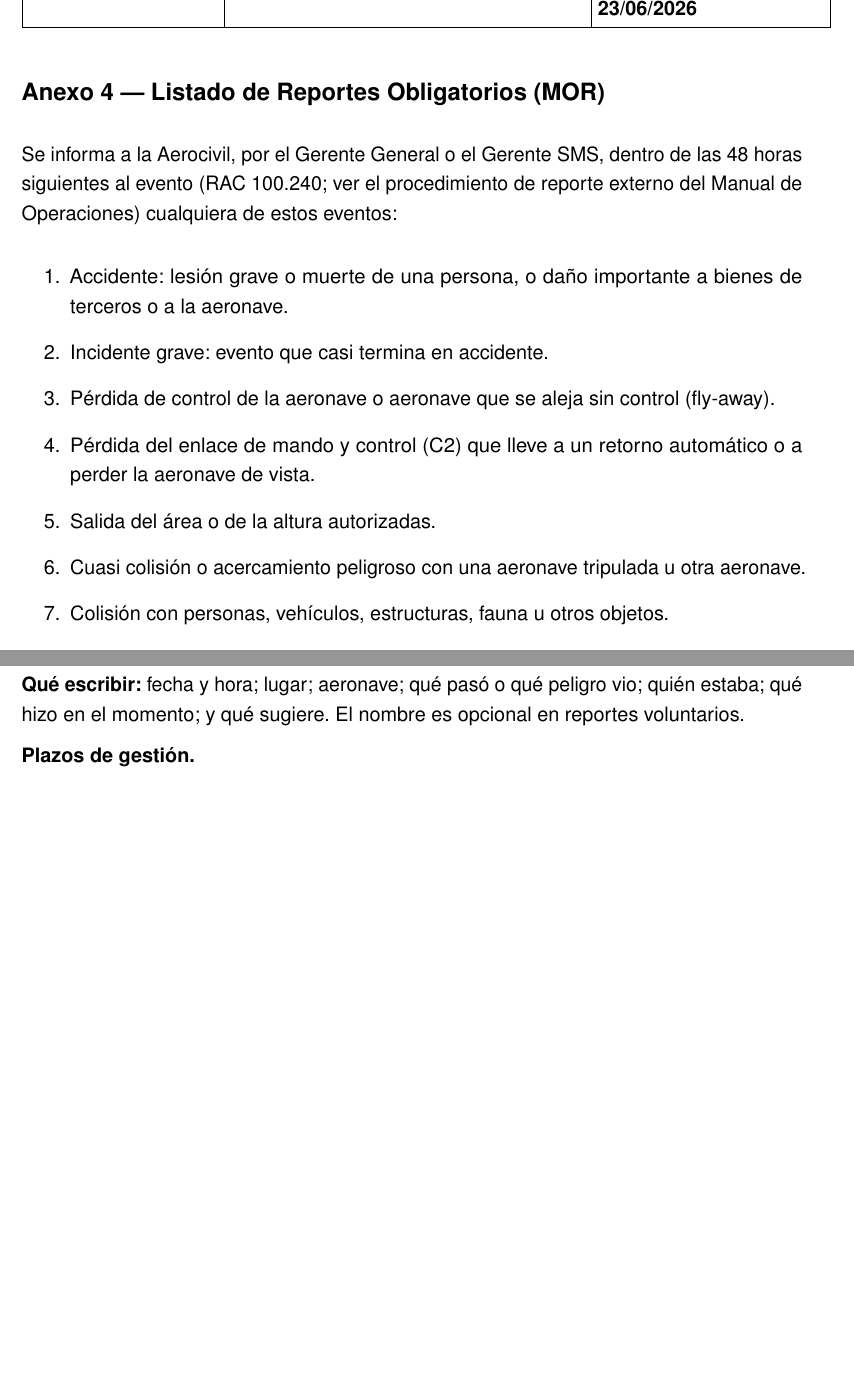
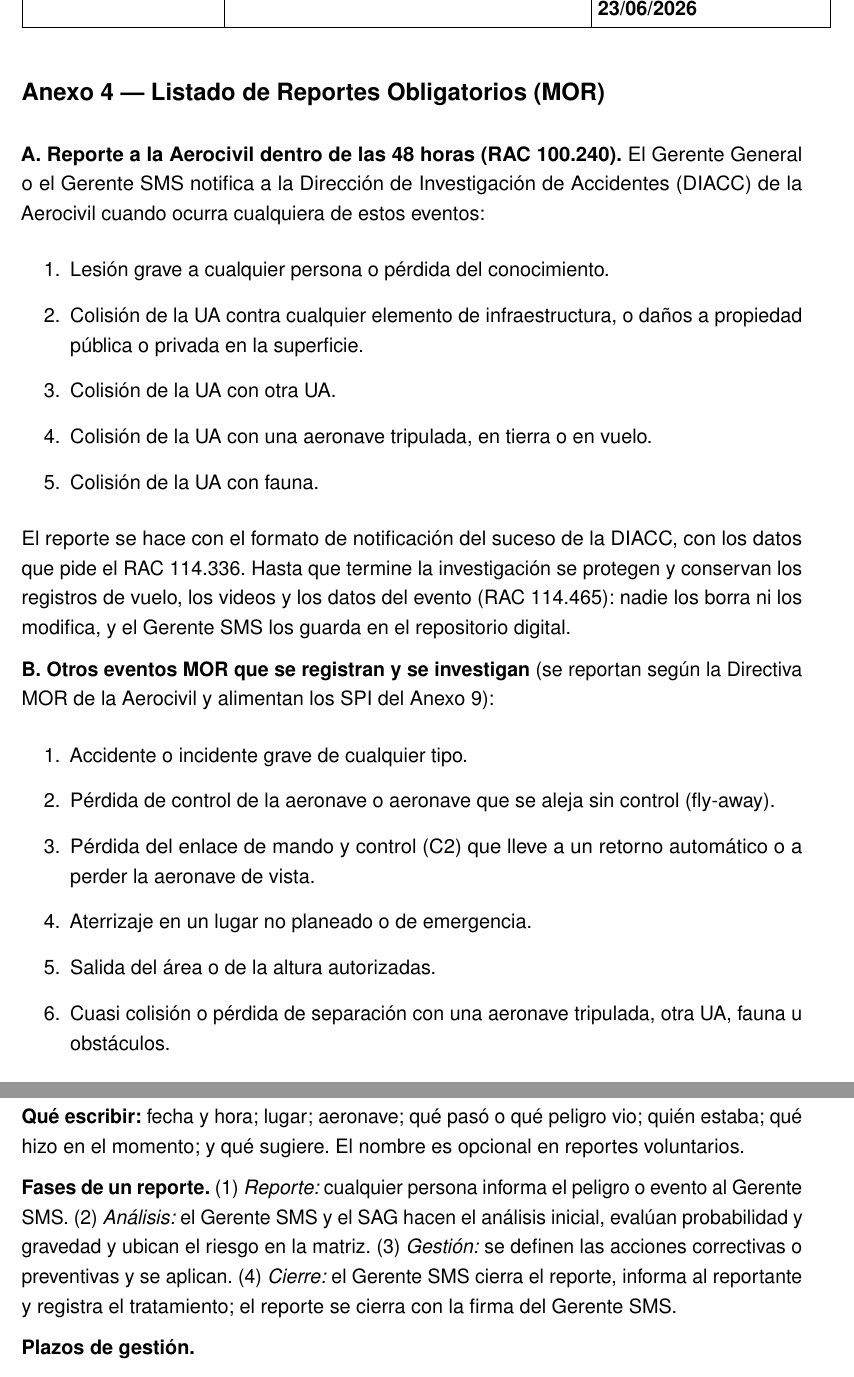
Before and after one commit to SkyFox2110/SKYFILMS-SMS-V.1-Copy-, a LaTeX thesis (main.tex, which reads content/A_anexos.tex): two parts of pages 89 and 90 of 106 before the commit and two parts of pages 93 and 95 of 111 after it, joined at a grey line, cut so that both start at the same text, the shorter picture padded with empty space. Compiled offline with pdfLaTeX.

Commit message:
SMS: complementa con el SMS de NOVA (reporte DIACC 48 h, acciones correctivas, lecciones aprendidas, revisión anual, requisitos reglamentarios, cursos CIAC/CEAC)
Co-Authored-By: Claude Sonnet 5.5 <noreply@anthropic.com>
Claude-Session: https://claude.ai/code/session_01Tker6KHcFpAd9FDDLLsnQP

```diff
--- a/content/A_anexos.tex
+++ b/content/A_anexos.tex
@@ -84,17 +84,25 @@ Registros de mantenimiento (F-018 a F-022) & C & R & C & E, S & C \\ \hline
 \clearpage
 \section*{Anexo 4 --- Listado de Reportes Obligatorios (MOR)}
 \addcontentsline{toc}{section}{Anexo 4 --- Listado de Reportes Obligatorios (MOR)}
-Se informa a la Aerocivil, por el Gerente General o el Gerente SMS, dentro de las 48 horas siguientes al evento (RAC 100.240; ver el procedimiento de reporte externo del Manual de Operaciones) cualquiera de estos eventos:
+\textbf{A. Reporte a la Aerocivil dentro de las 48 horas (RAC 100.240).} El Gerente General o el Gerente SMS notifica a la Dirección de Investigación de Accidentes (DIACC) de la Aerocivil cuando ocurra cualquiera de estos eventos:
+\begin{enumerate}
+    \item Lesión grave a cualquier persona o pérdida del conocimiento.
+    \item Colisión de la UA contra cualquier elemento de infraestructura, o daños a propiedad pública o privada en la superficie.
+    \item Colisión de la UA con otra UA.
+    \item Colisión de la UA con una aeronave tripulada, en tierra o en vuelo.
+    \item Colisión de la UA con fauna.
+\end{enumerate}
+El reporte se hace con el formato de notificación del suceso de la DIACC, con los datos que pide el RAC 114.336. Hasta que termine la investigación se protegen y conservan los registros de vuelo, los videos y los datos del evento (RAC 114.465): nadie los borra ni los modifica, y el Gerente SMS los guarda en el repositorio digital.
 
+\textbf{B. Otros eventos MOR que se registran y se investigan} (se reportan según la Directiva MOR de la Aerocivil y alimentan los SPI del Anexo 9):
 \begin{enumerate}
-    \item Accidente: lesión grave o muerte de una persona, o daño importante a bienes de terceros o a la aeronave.
-    \item Incidente grave: evento que casi termina en accidente.
+    \item Accidente o incidente grave de cualquier tipo.
     \item Pérdida de control de la aeronave o aeronave que se aleja sin control (fly-away).
     \item Pérdida del enlace de mando y control (C2) que lleve a un retorno automático o a perder la aeronave de vista.
+    \item Aterrizaje en un lugar no planeado o de emergencia.
     \item Salida del área o de la altura autorizadas.
-    \item Cuasi colisión o acercamiento peligroso con una aeronave tripulada u otra aeronave.
-    \item Colisión con personas, vehículos, estructuras, fauna u otros objetos.
-    \item Incendio, humo o calentamiento anormal de una batería o de un equipo, o caída de la aeronave por ese motivo.
+    \item Cuasi colisión o pérdida de separación con una aeronave tripulada, otra UA, fauna u obstáculos.
+    \item Incendio, humo o calentamiento anormal de una batería o de un equipo, o falla de batería.
     \item Falla estructural o de un sistema crítico durante el vuelo (motor, hélice, controlador de vuelo).
     \item Interferencia que afecte la operación (señal, GPS u otra).
     \item Operación sin los permisos, autorizaciones o seguros exigidos, o fuera de las condiciones de las OpSpecs.
@@ -109,6 +117,8 @@ Todo evento de esta lista se reporta en el F-013, se investiga formalmente (ver
 Se usa el F-013 (Reporte de Evento o Peligro). Lo puede diligenciar cualquier persona, también un tercero o un cliente, en papel, por correo o por mensaje al Gerente SMS.
 
 \textbf{Qué escribir:} fecha y hora; lugar; aeronave; qué pasó o qué peligro vio; quién estaba; qué hizo en el momento; y qué sugiere. El nombre es opcional en reportes voluntarios.
+
+\textbf{Fases de un reporte.} (1) \textit{Reporte:} cualquier persona informa el peligro o evento al Gerente SMS. (2) \textit{Análisis:} el Gerente SMS y el SAG hacen el análisis inicial, evalúan probabilidad y gravedad y ubican el riesgo en la matriz. (3) \textit{Gestión:} se definen las acciones correctivas o preventivas y se aplican. (4) \textit{Cierre:} el Gerente SMS cierra el reporte, informa al reportante y registra el tratamiento; el reporte se cierra con la firma del Gerente SMS.
 
 \textbf{Plazos de gestión.}
 \begin{longtable}{|>{\RaggedRight\arraybackslash}p{4.2cm}|>{\RaggedRight\arraybackslash}p{3.3cm}|>{\RaggedRight\arraybackslash}p{3.3cm}|>{\RaggedRight\arraybackslash}p{4.8cm}|}
```
Also changed, not shown: content/01_introduccion.tex (+3 -0 lines), content/04_Aseguramiento de la Seguridad Operacional.tex (+15 -0 lines), content/05_Promoción de la Seguridad Operacional.tex (+3 -0 lines), content/A_anexos.tex (2 more changed lines).
